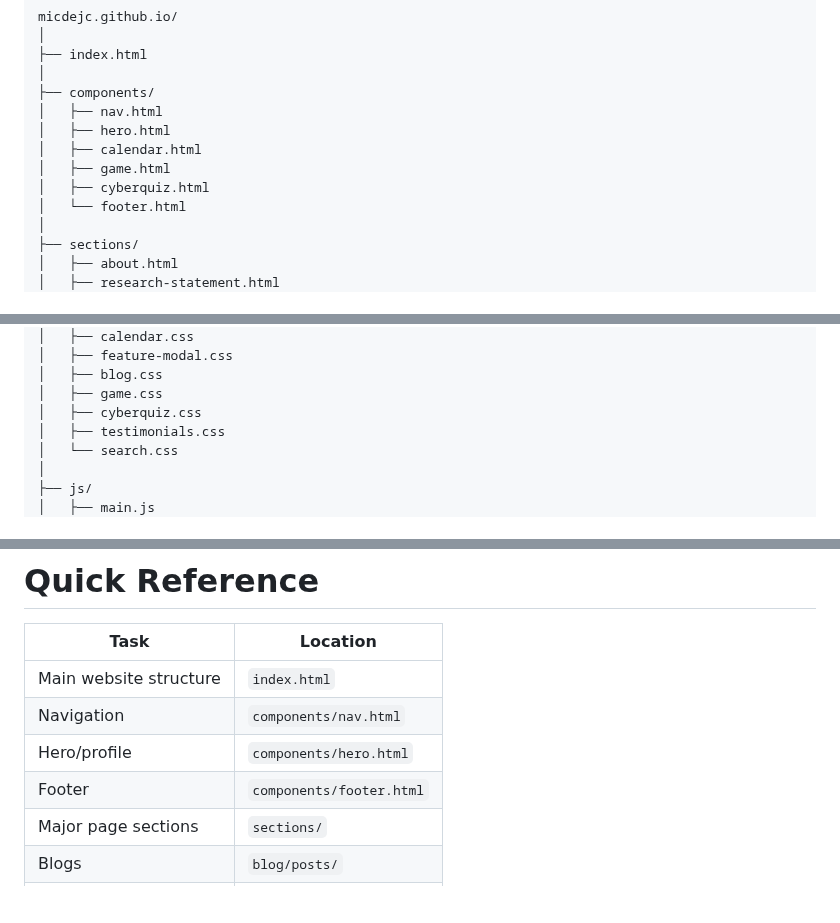
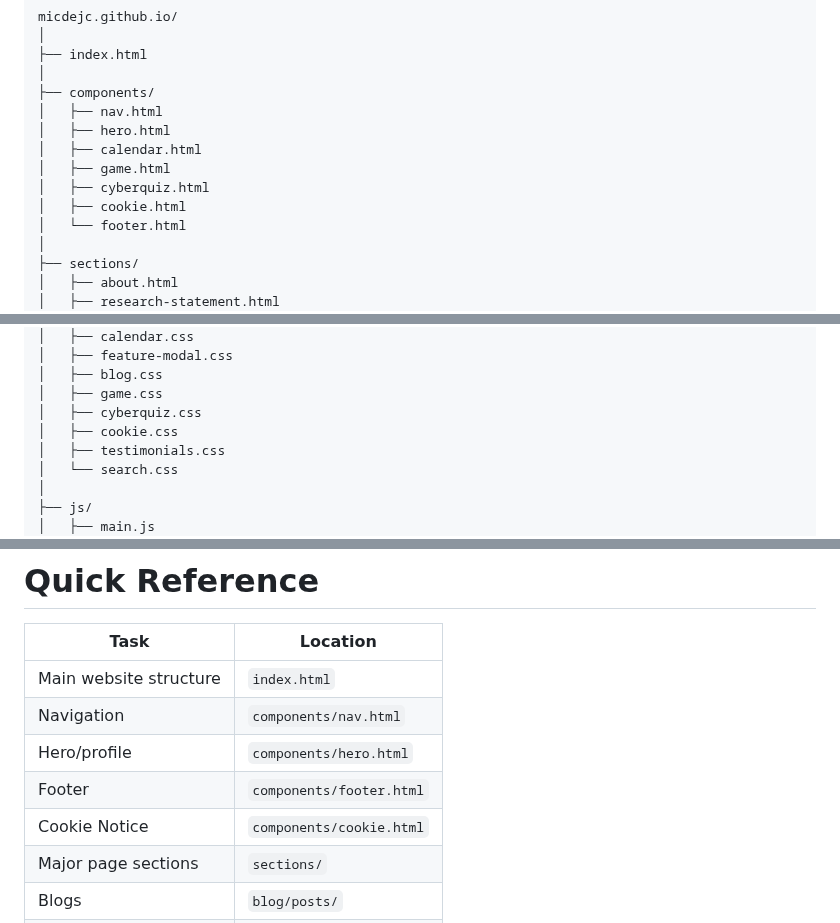
Before and after one commit to Micdejc/micdejc.github.io, a Markdown page: README.md, 3 parts joined by grey strips. GitHub-like rendering; blank space fills up the shorter version.

```diff
--- a/README.md
+++ b/README.md
@@ -19,6 +19,7 @@ micdejc.github.io/
 │   ├── calendar.html
 │   ├── game.html
 │   ├── cyberquiz.html
+│   ├── cookie.html
 │   └── footer.html
 │
 ├── sections/
@@ -61,6 +62,7 @@ micdejc.github.io/
 │   ├── blog.css
 │   ├── game.css
 │   ├── cyberquiz.css
+│   ├── cookie.css
 │   ├── testimonials.css
 │   └── search.css
 │
@@ -1065,6 +1067,7 @@ The website should remain:
 | Navigation             | `components/nav.html`    |
 | Hero/profile           | `components/hero.html`   |
 | Footer                 | `components/footer.html` |
+| Cookie Notice          | `components/cookie.html` |
 | Major page sections    | `sections/`              |
 | Blogs                  | `blog/posts/`          |
 | Publications           | `content/publications/`  |
```
